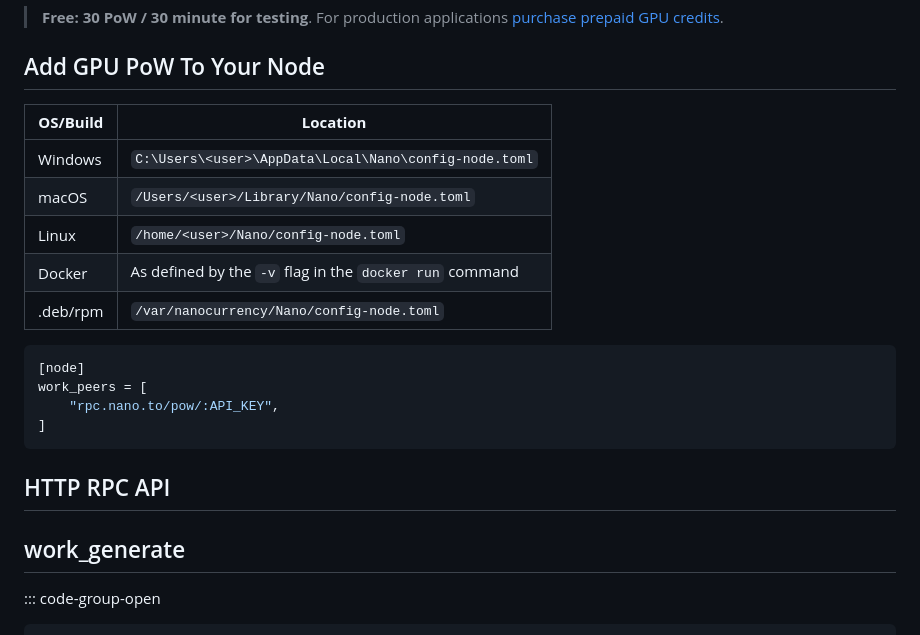
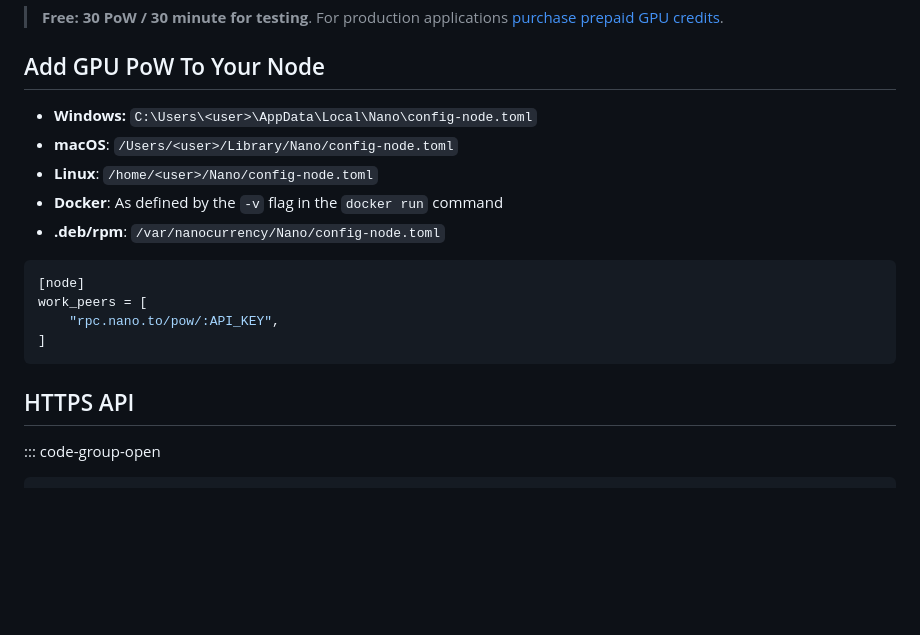
Before and after one commit to nano-to/nano-docs, a Markdown page: articles/pow.md, the part around the change. Drawn GitHub-style; blank space fills up the shorter version.

````diff
--- a/articles/pow.md
+++ b/articles/pow.md
@@ -12,13 +12,11 @@ Standalone GPU powered Proof of Work API. Scale Nano apps, easily.
 
 ## Add GPU PoW To Your Node
 
-| **OS/Build**   | **Location** |
-|----------------|--------------|
-| Windows        | `C:\Users\<user>\AppData\Local\Nano\config-node.toml` |
-| macOS          | `/Users/<user>/Library/Nano/config-node.toml` |
-| Linux          | `/home/<user>/Nano/config-node.toml` |
-| Docker         | As defined by the `-v` flag in the `docker run` command |
-| .deb/rpm       | `/var/nanocurrency/Nano/config-node.toml` |
+- **Windows:** ```C:\Users\<user>\AppData\Local\Nano\config-node.toml```
+- **macOS**: ```/Users/<user>/Library/Nano/config-node.toml```
+- **Linux**: ```/home/<user>/Nano/config-node.toml```
+- **Docker**: As defined by the ```-v``` flag in the ```docker run``` command
+- **.deb/rpm**: ```/var/nanocurrency/Nano/config-node.toml```
 
 ```toml
 [node]
@@ -27,8 +25,7 @@ work_peers = [
 ]
 ```
 
-## HTTP RPC API
-## work_generate
+## HTTPS API
 
 ::: code-group-open
 
````
